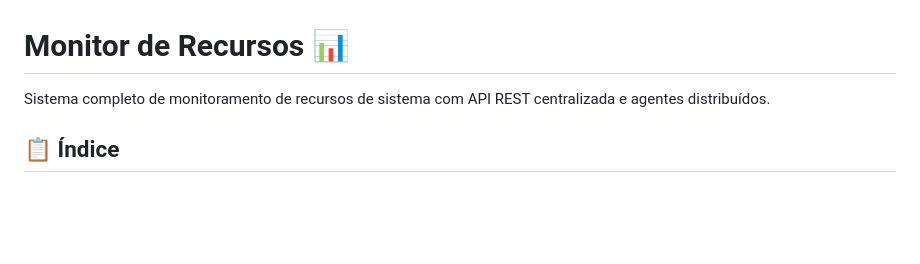
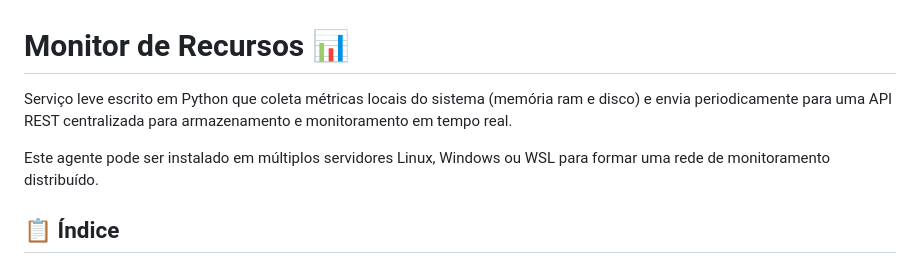
Before and after one commit to kamuz-01/Monitor-de-recursos, a Markdown page: README.md, the part around the change. Rendered like a GitHub page; blank space fills up the shorter version.

Commit message:
Enhance README with detailed project description
Expanded project description to clarify functionality and installation.

```diff
--- a/README.md
+++ b/README.md
@@ -1,6 +1,9 @@
 # Monitor de Recursos 📊
 
-Sistema completo de monitoramento de recursos de sistema com API REST centralizada e agentes distribuídos.
+Serviço leve escrito em Python que coleta métricas locais do sistema (memória ram e disco) e envia periodicamente para uma API REST centralizada para armazenamento e monitoramento em tempo real.
+
+Este agente pode ser instalado em múltiplos servidores Linux, Windows ou WSL para formar uma rede de monitoramento distribuído.
+
 
 ## 📋 Índice
 
```
